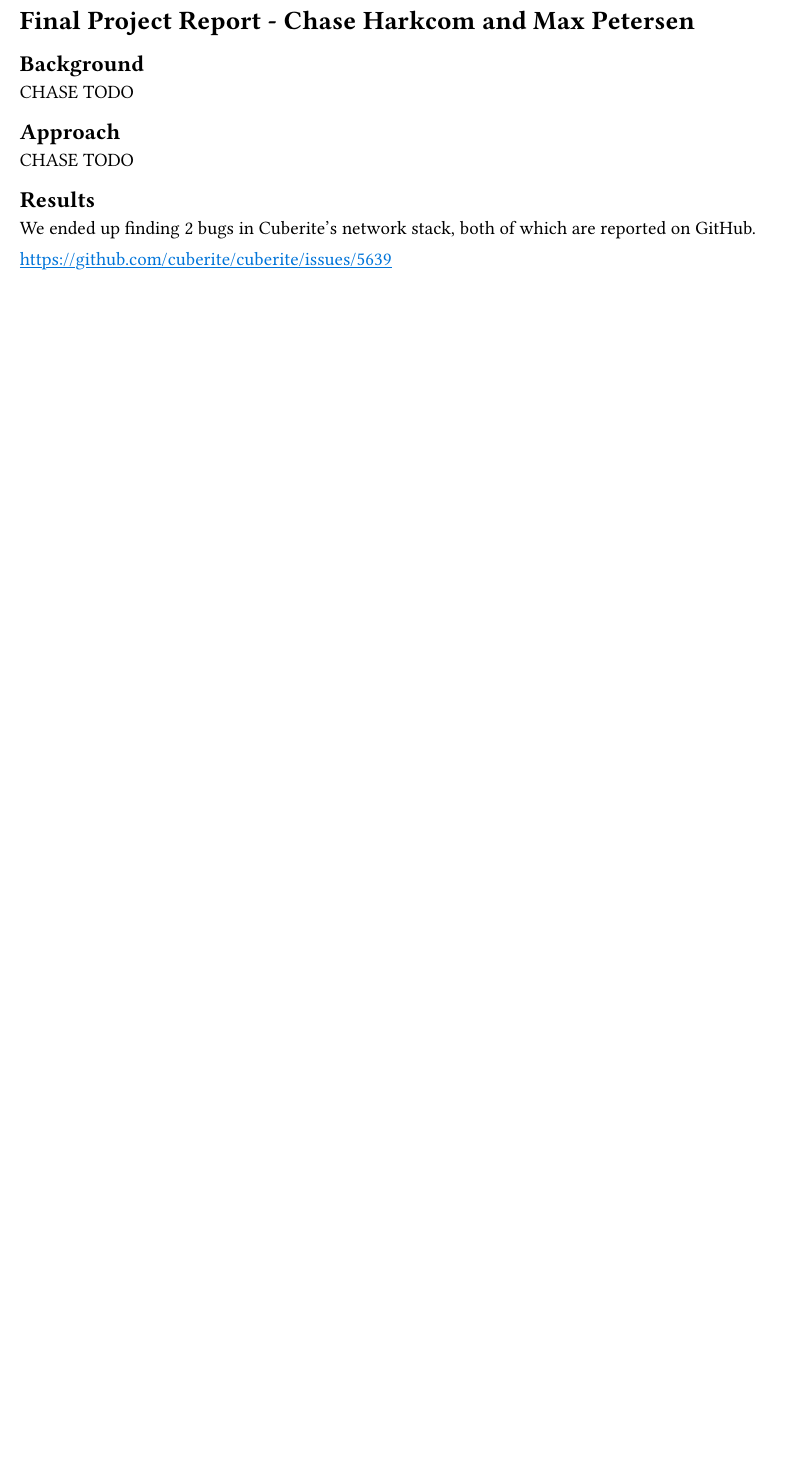
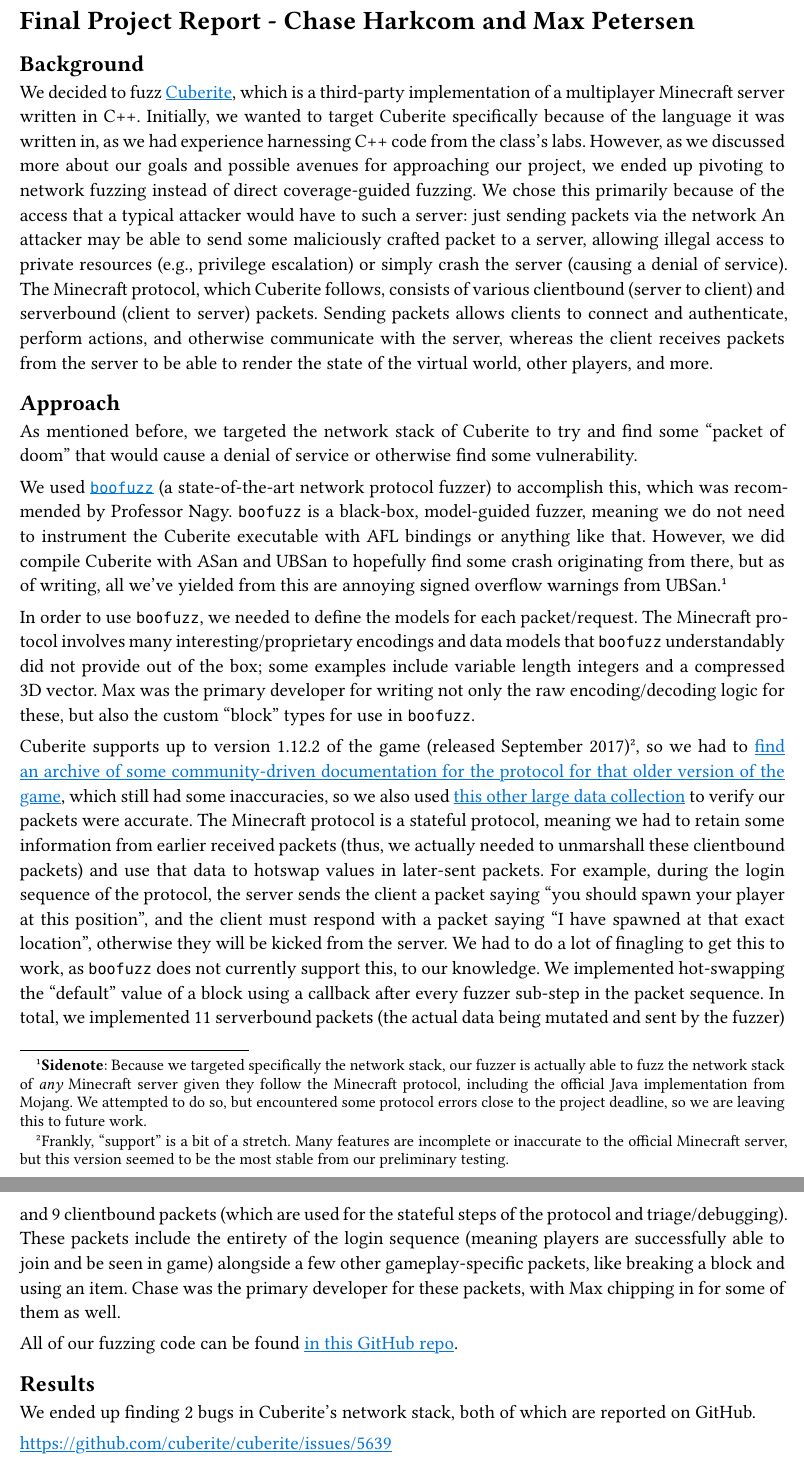
Before and after one commit to ChaseParate/cuberite-fuzzing, a Typst document (report/report.typ): part of the page before the commit and two parts of pages 1 and 2 of 2 after it, the two joined at a grey line, cut so that both start at the same text, the shorter picture padded with empty space. Compiled offline with Typst 0.15.

Commit message:
Write my part of the report

```diff
--- a/report/report.typ
+++ b/report/report.typ
@@ -29,11 +29,41 @@
 
 == Background
 // What is Cuberite and the MC protocol.
-CHASE TODO
+We decided to fuzz #link("https://cuberite.org/")[Cuberite], which is a third-party implementation of a multiplayer Minecraft server written in C++.
+Initially, we wanted to target Cuberite specifically because of the language it was written in, as we had experience harnessing C++ code from the class's labs.
+However, as we discussed more about our goals and possible avenues for approaching our project, we ended up pivoting to network fuzzing instead of direct coverage-guided fuzzing.
+We chose this primarily because of the access that a typical attacker would have to such a server: just sending packets via the network
+An attacker may be able to send some maliciously crafted packet to a server, allowing illegal access to private resources (e.g., privilege escalation) or simply crash the server (causing a denial of service).
+The Minecraft protocol, which Cuberite follows, consists of various clientbound (server to client) and serverbound (client to server) packets.
+Sending packets allows clients to connect and authenticate, perform actions, and otherwise communicate with the server, whereas the client receives packets from the server to be able to render the state of the virtual world, other players, and more.
 
 == Approach
 // How we approached fuzzing this---network stack.
-CHASE TODO
+As mentioned before, we targeted the network stack of Cuberite to try and find some "packet of doom" that would cause a denial of service or otherwise find some vulnerability.
+
+We used #link("https://boofuzz.readthedocs.io/en/stable/")[`boofuzz`] (a state-of-the-art network protocol fuzzer) to accomplish this, which was recommended by Professor Nagy.
+`boofuzz` is a black-box, model-guided fuzzer, meaning we do not need to instrument the Cuberite executable with AFL bindings or anything like that.
+However, we did compile Cuberite with ASan and UBSan to hopefully find some crash originating from there, but as of writing, all we've yielded from this are annoying signed overflow warnings from UBSan.
+#footnote[
+  *Sidenote*: Because we targeted specifically the network stack, our fuzzer is actually able to fuzz the network stack of _any_ Minecraft server given they follow the Minecraft protocol, including the official Java implementation from Mojang.
+  We attempted to do so, but encountered some protocol errors close to the project deadline, so we are leaving this to future work.
+]
+
+In order to use `boofuzz`, we needed to define the models for each packet/request.
+The Minecraft protocol involves many interesting/proprietary encodings and data models that `boofuzz` understandably did not provide out of the box; some examples include variable length integers and a compressed 3D vector.
+Max was the primary developer for writing not only the raw encoding/decoding logic for these, but also the custom "block" types for use in `boofuzz`.
+
+Cuberite supports up to version 1.12.2 of the game (released September 2017) #footnote[Frankly, "support" is a bit of a stretch.
+Many features are incomplete or inaccurate to the official Minecraft server, but this version seemed to be the most stable from our preliminary testing.], so we had to #link("https://c4k3.github.io/wiki.vg/Protocol.html")[find an archive of some community-driven documentation for the protocol for that older version of the game], which still had some inaccuracies, so we also used #link("https://github.com/prismarinejs/minecraft-data")[this other large data collection] to verify our packets were accurate.
+The Minecraft protocol is a stateful protocol, meaning we had to retain some information from earlier received packets (thus, we actually needed to unmarshall these clientbound packets) and use that data to hotswap values in later-sent packets.
+For example, during the login sequence of the protocol, the server sends the client a packet saying "you should spawn your player at this position", and the client must respond with a packet saying "I have spawned at that exact location", otherwise they will be kicked from the server.
+We had to do a lot of finagling to get this to work, as `boofuzz` does not currently support this, to our knowledge.
+We implemented hot-swapping the "default" value of a block using a callback after every fuzzer sub-step in the packet sequence.
+In total, we implemented 11 serverbound packets (the actual data being mutated and sent by the fuzzer) and 9 clientbound packets (which are used for the stateful steps of the protocol and triage/debugging).
+These packets include the entirety of the login sequence (meaning players are successfully able to join and be seen in game) alongside a few other gameplay-specific packets, like breaking a block and using an item.
+Chase was the primary developer for these packets, with Max chipping in for some of them as well.
+
+All of our fuzzing code can be found #link("https://github.com/ChaseParate/cuberite-fuzzing")[in this GitHub repo].
 
 == Results
 // Bugs we found, etc.
```
